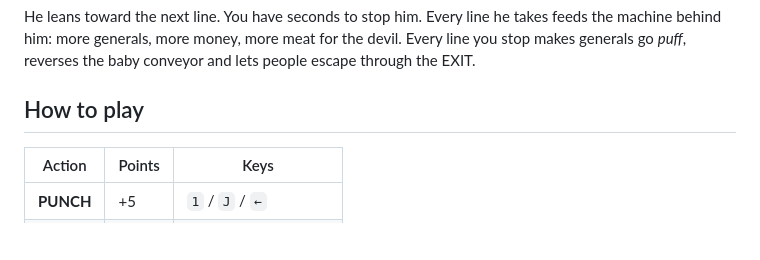
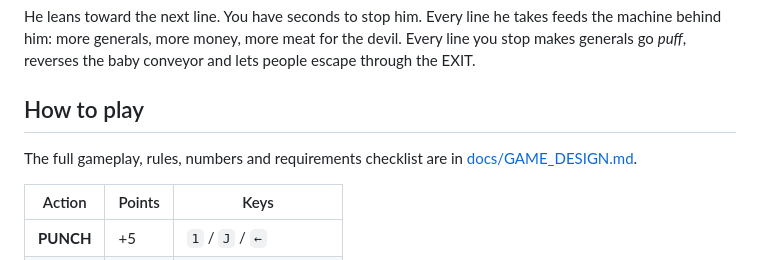
Before and after one commit to Tishkos/HitTheNose, a Markdown page: README.md, the part around the change. Drawn GitHub-style; blank space fills up the shorter version.

Commit message:
Add gameplay and requirements document
Co-Authored-By: Claude Opus 5.5 <noreply@anthropic.com>
Claude-Session: https://claude.ai/code/session_01LDKMmgieVaFKjnb4fz3fye

```diff
--- a/README.md
+++ b/README.md
@@ -9,6 +9,8 @@ Every line you stop makes generals go *puff*, reverses the baby conveyor and let
 people escape through the EXIT.
 
 ## How to play
+
+The full gameplay, rules, numbers and requirements checklist are in [docs/GAME_DESIGN.md](docs/GAME_DESIGN.md).
 
 | Action | Points | Keys |
 |---|---|---|
```
Also changed, not shown: docs/GAME_DESIGN.md (added, +209 -0 lines).
